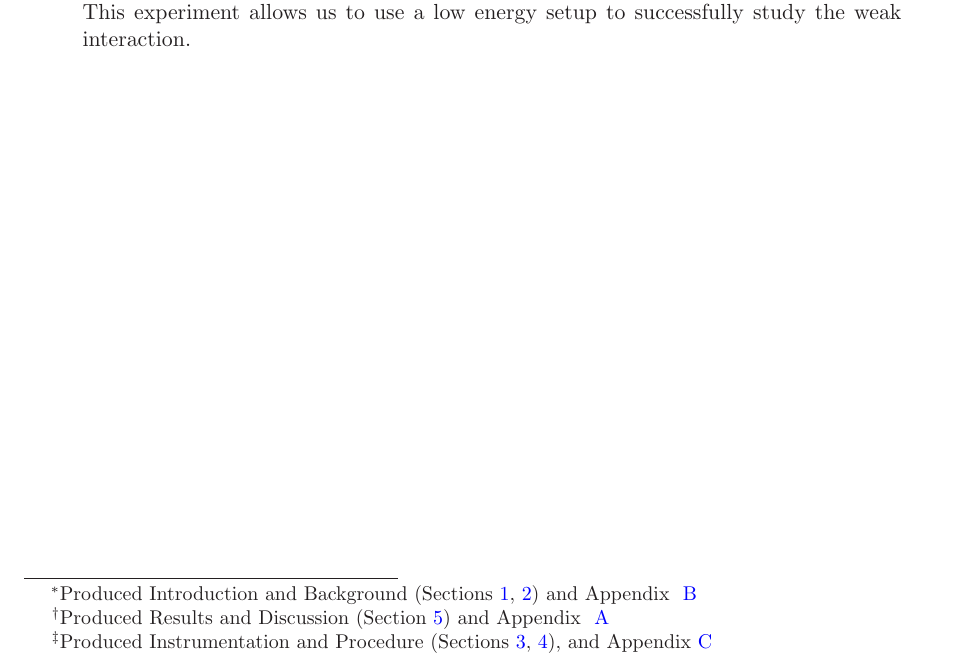
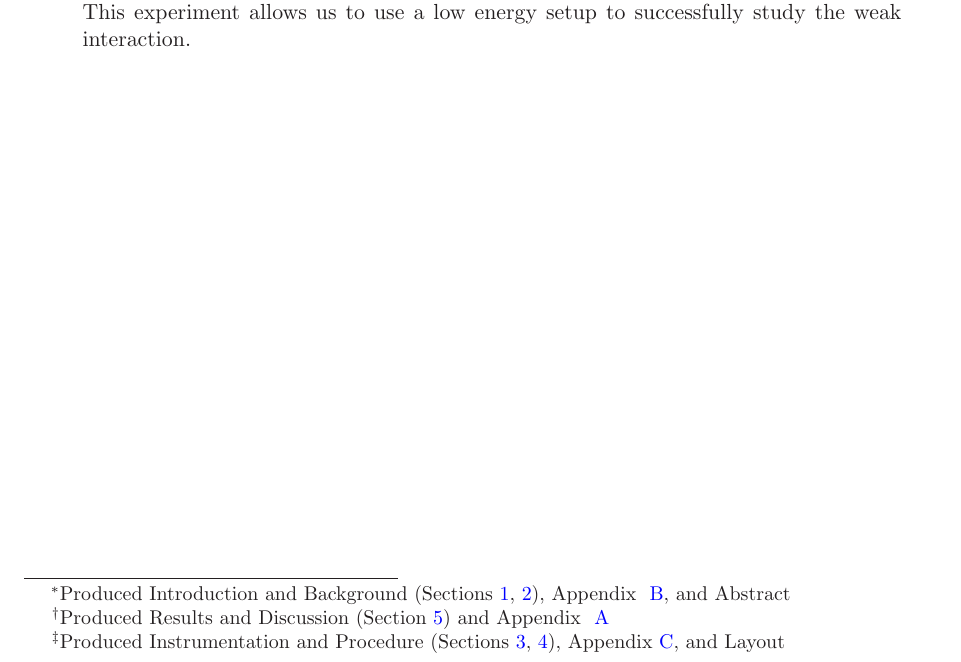
Before and after one commit to mswiatlo/phys191mms, a LaTeX paper (muon_writeup/writeup.tex): part of page 1 of 22, cut so that both start at the same text. Compiled offline with LaTeX, dvips and Ghostscript.

Commit message:
final commit? modifying credits a bit

```diff
--- a/muon_writeup/writeup.tex
+++ b/muon_writeup/writeup.tex
@@ -28,13 +28,13 @@
 \title{Measurement of the Fermi Coupling Constant Using Mass and Lifetime
 of $\mu$ Leptons} \author{Maria Baryakhtar \footnote{Produced
 Introduction and Background (Sections \ref{introduction},
-\ref{background}) and Appendix ~\ref{masscalibration}} \and Steven
+\ref{background}), Appendix ~\ref{masscalibration}, and Abstract} \and Steven
 Schowalter \footnote{Produced Results and Discussion (Section
 \ref{resultsanddiscussion}) and Appendix ~\ref{muontimeerroranalysis}}
 \and Maximilian Swiatlowski
 \footnote{Produced Instrumentation and Procedure (Sections
-\ref{instrumentation}, \ref{procedure}), and Appendix
-\ref{timeofflight}}}
+\ref{instrumentation}, \ref{procedure}), Appendix
+\ref{timeofflight}, and Layout}}
 
 \maketitle
 \thispagestyle{empty}
```
